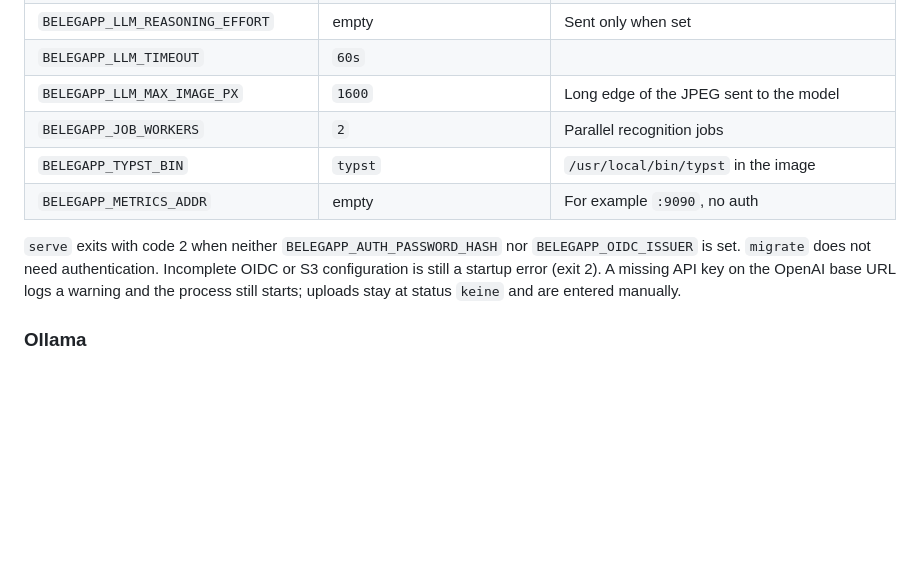
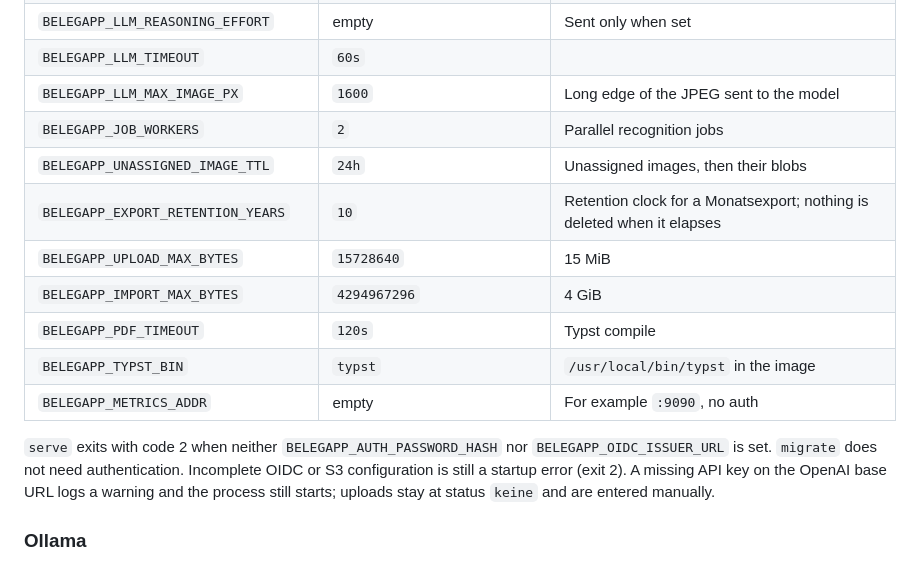
Before and after one commit to BlackDark/vc-belegapp, a Markdown page: README.md, the part around the change. GitHub-like rendering; blank space fills up the shorter version.

```diff
--- a/README.md
+++ b/README.md
@@ -105,10 +105,15 @@ Every variable uses the prefix `BELEGAPP_`. Secrets may be set as `BELEGAPP_<NAM
 | `BELEGAPP_LLM_TIMEOUT` | `60s` | |
 | `BELEGAPP_LLM_MAX_IMAGE_PX` | `1600` | Long edge of the JPEG sent to the model |
 | `BELEGAPP_JOB_WORKERS` | `2` | Parallel recognition jobs |
+| `BELEGAPP_UNASSIGNED_IMAGE_TTL` | `24h` | Unassigned images, then their blobs |
+| `BELEGAPP_EXPORT_RETENTION_YEARS` | `10` | Retention clock for a Monatsexport; nothing is deleted when it elapses |
+| `BELEGAPP_UPLOAD_MAX_BYTES` | `15728640` | 15 MiB |
+| `BELEGAPP_IMPORT_MAX_BYTES` | `4294967296` | 4 GiB |
+| `BELEGAPP_PDF_TIMEOUT` | `120s` | Typst compile |
 | `BELEGAPP_TYPST_BIN` | `typst` | `/usr/local/bin/typst` in the image |
 | `BELEGAPP_METRICS_ADDR` | empty | For example `:9090`, no auth |
 
-`serve` exits with code 2 when neither `BELEGAPP_AUTH_PASSWORD_HASH` nor `BELEGAPP_OIDC_ISSUER` is set. `migrate` does not need authentication. Incomplete OIDC or S3 configuration is still a startup error (exit 2). A missing API key on the OpenAI base URL logs a warning and the process still starts; uploads stay at status `keine` and are entered manually.
+`serve` exits with code 2 when neither `BELEGAPP_AUTH_PASSWORD_HASH` nor `BELEGAPP_OIDC_ISSUER_URL` is set. `migrate` does not need authentication. Incomplete OIDC or S3 configuration is still a startup error (exit 2). A missing API key on the OpenAI base URL logs a warning and the process still starts; uploads stay at status `keine` and are entered manually.
 
 ### Ollama
 
```
Also changed, not shown: docs/DATENEXPORT.md (+3 -1 lines), docs/SPEC.md (+20 -8 lines).
